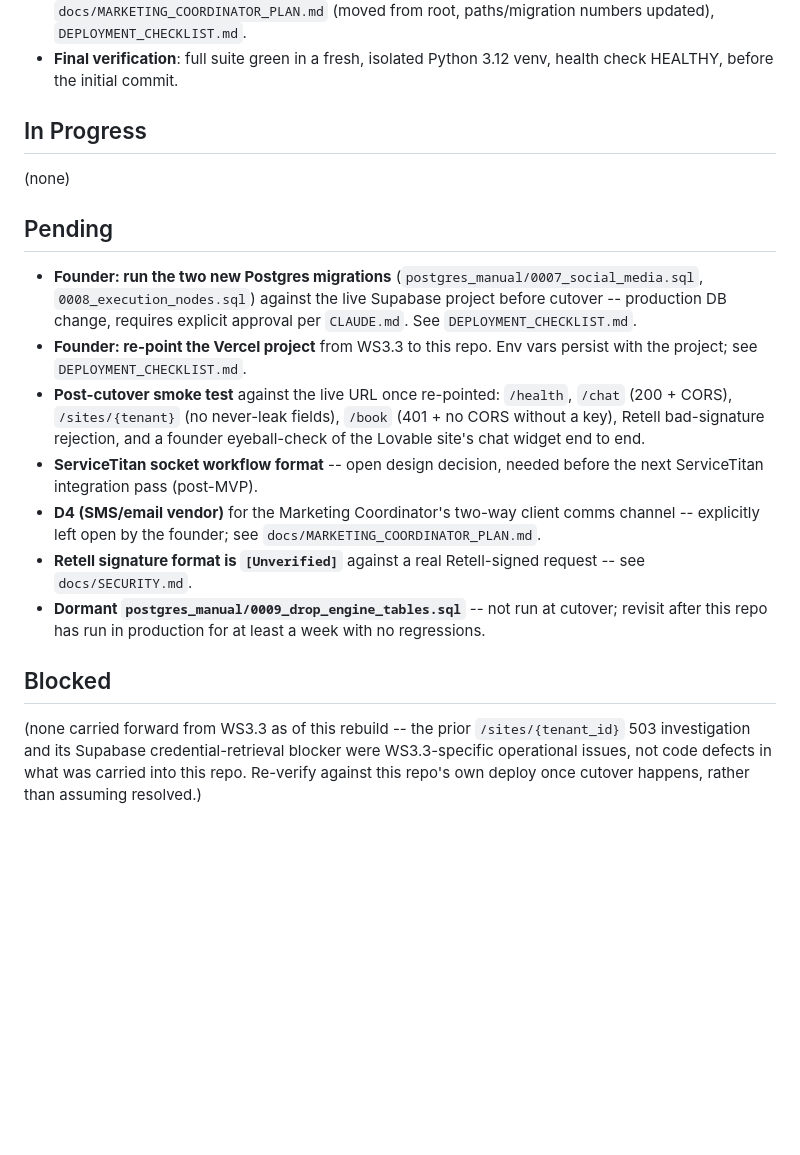
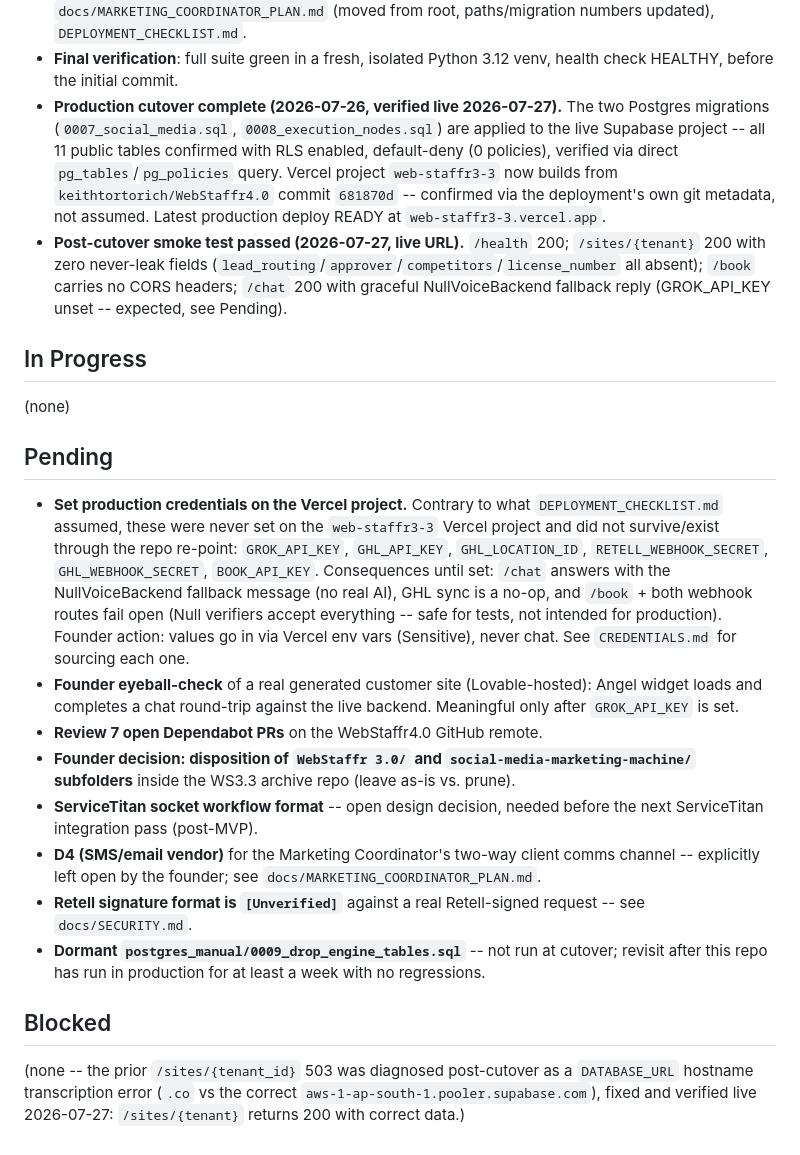
Before and after one commit to keithtortorich/WebStaffr4.0, a Markdown page: TASKS.md, the part around the change. Rendered like a GitHub page; blank space fills up the shorter version.

Commit message:
docs: record verified production cutover; correct env-var assumption
Cutover to WebStaffr4.0 confirmed live 2026-07-27 by direct checks:
Vercel deploy metadata (built from WebStaffr4.0@681870d), Supabase
pg_policies (RLS default-deny on all 11 tables incl. the two new
migrations), and a live smoke test (/health, /sites leak-check, /chat
Null-fallback, /book CORS scoping).

Corrects DEPLOYMENT_CHECKLIST.md's assumption that app credentials
persisted on the Vercel project -- only DATABASE_URL was ever set.
Setting the six missing credentials is now the lead Pending item.
Deletes stale pre-cutover HANDOFF.md.

Co-Authored-By: Claude Fable 5 <noreply@anthropic.com>

```diff
--- a/TASKS.md
+++ b/TASKS.md
@@ -52,6 +52,17 @@
   root, paths/migration numbers updated), `DEPLOYMENT_CHECKLIST.md`.
 - **Final verification**: full suite green in a fresh, isolated Python 3.12 venv, health
   check HEALTHY, before the initial commit.
+- **Production cutover complete (2026-07-26, verified live 2026-07-27).** The two Postgres
+  migrations (`0007_social_media.sql`, `0008_execution_nodes.sql`) are applied to the live
+  Supabase project -- all 11 public tables confirmed with RLS enabled, default-deny
+  (0 policies), verified via direct `pg_tables`/`pg_policies` query. Vercel project
+  `web-staffr3-3` now builds from `keithtortorich/WebStaffr4.0` commit `681870d` --
+  confirmed via the deployment's own git metadata, not assumed. Latest production deploy
+  READY at `web-staffr3-3.vercel.app`.
+- **Post-cutover smoke test passed (2026-07-27, live URL).** `/health` 200; `/sites/{tenant}`
+  200 with zero never-leak fields (`lead_routing`/`approver`/`competitors`/`license_number`
+  all absent); `/book` carries no CORS headers; `/chat` 200 with graceful NullVoiceBackend
+  fallback reply (GROK_API_KEY unset -- expected, see Pending).
 
 ## In Progress
 
@@ -59,15 +70,20 @@
 
 ## Pending
 
-- **Founder: run the two new Postgres migrations** (`postgres_manual/0007_social_media.sql`,
-  `0008_execution_nodes.sql`) against the live Supabase project before cutover -- production DB
-  change, requires explicit approval per `CLAUDE.md`. See `DEPLOYMENT_CHECKLIST.md`.
-- **Founder: re-point the Vercel project** from WS3.3 to this repo. Env vars persist with the
-  project; see `DEPLOYMENT_CHECKLIST.md`.
-- **Post-cutover smoke test** against the live URL once re-pointed: `/health`, `/chat` (200 +
-  CORS), `/sites/{tenant}` (no never-leak fields), `/book` (401 + no CORS without a key),
-  Retell bad-signature rejection, and a founder eyeball-check of the Lovable site's chat
-  widget end to end.
+- **Set production credentials on the Vercel project.** Contrary to what
+  `DEPLOYMENT_CHECKLIST.md` assumed, these were never set on the `web-staffr3-3` Vercel
+  project and did not survive/exist through the repo re-point: `GROK_API_KEY`, `GHL_API_KEY`,
+  `GHL_LOCATION_ID`, `RETELL_WEBHOOK_SECRET`, `GHL_WEBHOOK_SECRET`, `BOOK_API_KEY`.
+  Consequences until set: `/chat` answers with the NullVoiceBackend fallback message (no real
+  AI), GHL sync is a no-op, and `/book` + both webhook routes fail open (Null verifiers accept
+  everything -- safe for tests, not intended for production). Founder action: values go in via
+  Vercel env vars (Sensitive), never chat. See `CREDENTIALS.md` for sourcing each one.
+- **Founder eyeball-check** of a real generated customer site (Lovable-hosted): Angel widget
+  loads and completes a chat round-trip against the live backend. Meaningful only after
+  `GROK_API_KEY` is set.
+- **Review 7 open Dependabot PRs** on the WebStaffr4.0 GitHub remote.
+- **Founder decision: disposition of `WebStaffr 3.0/` and `social-media-marketing-machine/`
+  subfolders** inside the WS3.3 archive repo (leave as-is vs. prune).
 - **ServiceTitan socket workflow format** -- open design decision, needed before the next
   ServiceTitan integration pass (post-MVP).
 - **D4 (SMS/email vendor)** for the Marketing Coordinator's two-way client comms channel --
@@ -79,7 +95,6 @@
 
 ## Blocked
 
-(none carried forward from WS3.3 as of this rebuild -- the prior `/sites/{tenant_id}` 503
-investigation and its Supabase credential-retrieval blocker were WS3.3-specific operational
-issues, not code defects in what was carried into this repo. Re-verify against this repo's
-own deploy once cutover happens, rather than assuming resolved.)
+(none -- the prior `/sites/{tenant_id}` 503 was diagnosed post-cutover as a `DATABASE_URL`
+hostname transcription error (`.co` vs the correct `aws-1-ap-south-1.pooler.supabase.com`),
+fixed and verified live 2026-07-27: `/sites/{tenant}` returns 200 with correct data.)
```
Also changed, not shown: DEPLOYMENT_CHECKLIST.md (+7 -1 lines).
